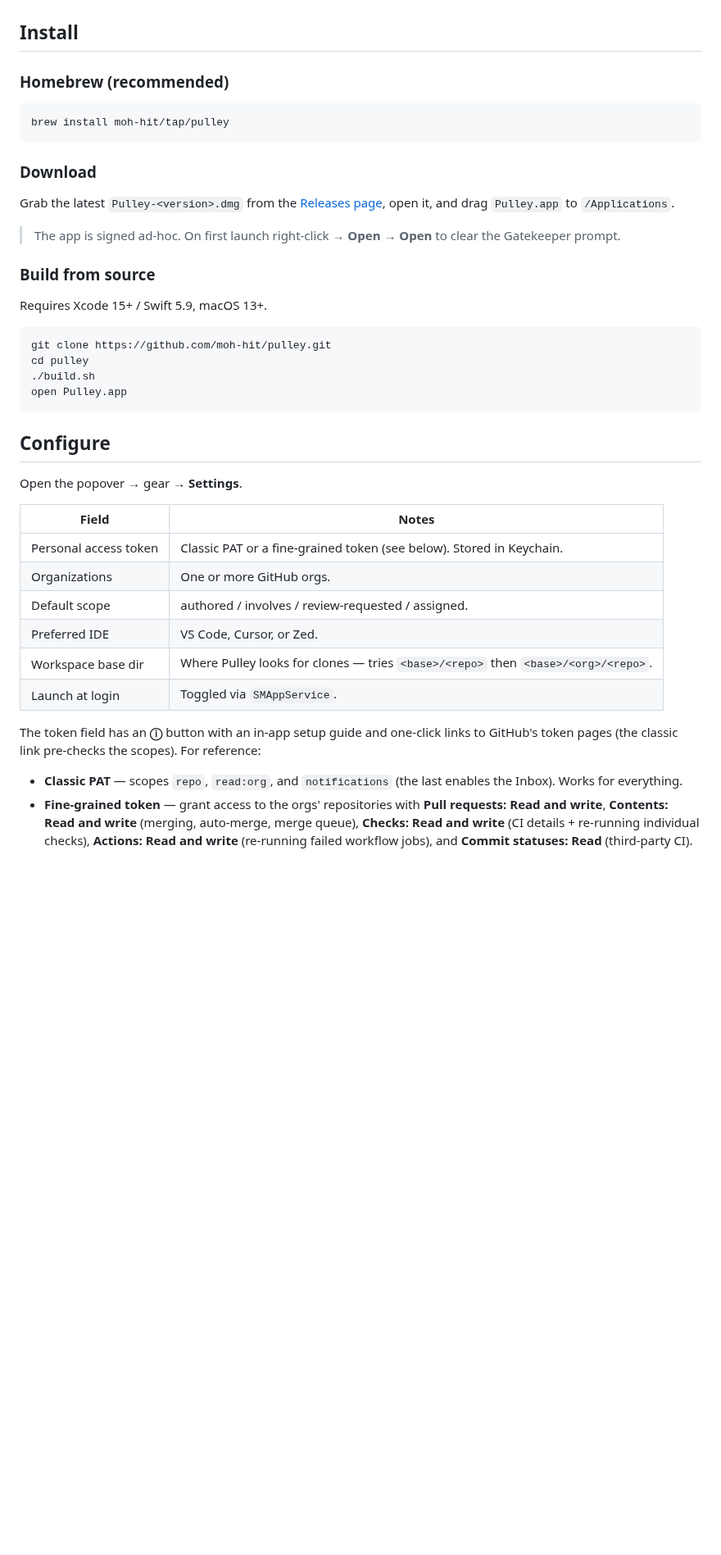
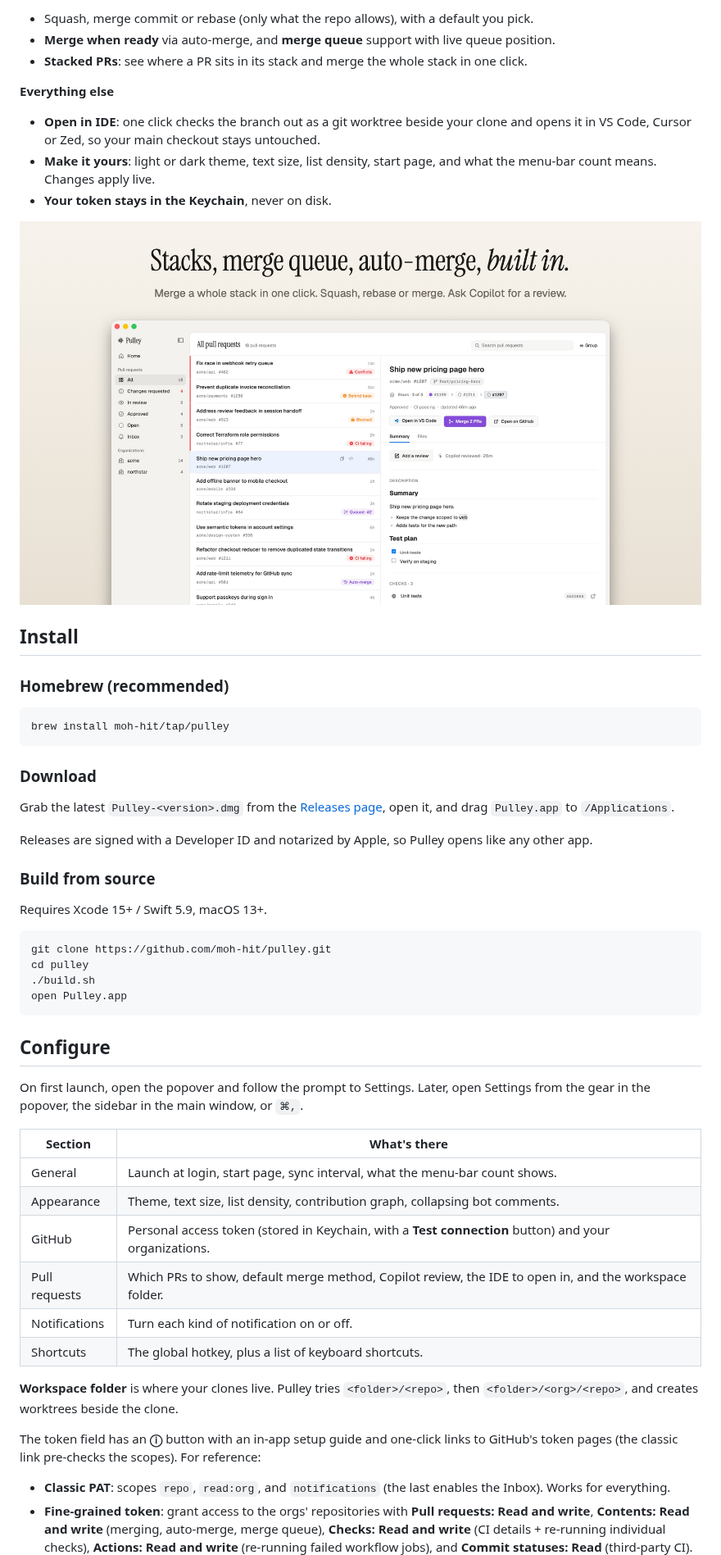
Before and after one commit to moh-hit/pulley, a Markdown page: README.md, the part around one of its changes. Shown at 82% size. Rendered like a GitHub page; pictures changed too: assets/screenshot-window.jpg (added); blank space fills up the shorter version.

```diff
--- a/README.md
+++ b/README.md
@@ -41,3 +48,16 @@
+- Squash, merge commit or rebase (only what the repo allows), with a default you pick.
+- **Merge when ready** via auto-merge, and **merge queue** support with live queue position.
+- **Stacked PRs**: see where a PR sits in its stack and merge the whole stack in one click.
+
+**Everything else**
+
+- **Open in IDE**: one click checks the branch out as a git worktree beside your clone and opens it in VS Code, Cursor or Zed, so your main checkout stays untouched.
+- **Make it yours**: light or dark theme, text size, list density, start page, and what the menu-bar count means. Changes apply live.
+- **Your token stays in the Keychain**, never on disk.
+
+<p align="center">
+  <img src="assets/screenshot-window.jpg" alt="The main window: PR list with a stacked PR's detail and its Merge 2 PRs button">
+</p>
 
 ## Install
 
@@ -51,7 +71,7 @@ brew install moh-hit/tap/pulley
 
 Grab the latest `Pulley-<version>.dmg` from the [Releases page][releases], open it, and drag `Pulley.app` to `/Applications`.
 
-> The app is signed ad-hoc. On first launch right-click → **Open** → **Open** to clear the Gatekeeper prompt.
+Releases are signed with a Developer ID and notarized by Apple, so Pulley opens like any other app.
 
 [releases]: https://github.com/moh-hit/pulley/releases
 
@@ -68,24 +88,26 @@ open Pulley.app
 
 ## Configure
 
-Open the popover → gear → **Settings**.
+On first launch, open the popover and follow the prompt to Settings. Later, open Settings from the gear in the popover, the sidebar in the main window, or `⌘,`.
 
-| Field | Notes |
+| Section | What's there |
 | --- | --- |
-| Personal access token | Classic PAT or a fine-grained token (see below). Stored in Keychain. |
-| Organizations | One or more GitHub orgs. |
-| Default scope | authored / involves / review-requested / assigned. |
-| Preferred IDE | VS Code, Cursor, or Zed. |
-| Workspace base dir | Where Pulley looks for clones — tries `<base>/<repo>` then `<base>/<org>/<repo>`. |
-| Launch at login | Toggled via `SMAppService`. |
+| General | Launch at login, start page, sync interval, what the menu-bar count shows. |
+| Appearance | Theme, text size, list density, contribution graph, collapsing bot comments. |
+| GitHub | Personal access token (stored in Keychain, with a **Test connection** button) and your organizations. |
+| Pull requests | Which PRs to show, default merge method, Copilot review, the IDE to open in, and the workspace folder. |
+| Notifications | Turn each kind of notification on or off. |
+| Shortcuts | The global hotkey, plus a list of keyboard shortcuts. |
+
+**Workspace folder** is where your clones live. Pulley tries `<folder>/<repo>`, then `<folder>/<org>/<repo>`, and creates worktrees beside the clone.
 
 The token field has an **ⓘ** button with an in-app setup guide and one-click
 links to GitHub's token pages (the classic link pre-checks the scopes). For
 reference:
 
-- **Classic PAT** — scopes `repo`, `read:org`, and `notifications` (the last
+- **Classic PAT**: scopes `repo`, `read:org`, and `notifications` (the last
   enables the Inbox). Works for everything.
-- **Fine-grained token** — grant access to the orgs' repositories with
+- **Fine-grained token**: grant access to the orgs' repositories with
   **Pull requests: Read and write**, **Contents: Read and write** (merging, auto-merge, merge queue),
   **Checks: Read and write** (CI details + re-running individual checks),
   **Actions: Read and write** (re-running failed workflow jobs), and
```
Also changed, not shown: other parts of README.md (+20 -13 lines), CHANGELOG.md (+10 -0 lines), assets/screenshot-detail.png (deleted), assets/screenshot-hero.jpg (added), 2 other files.
